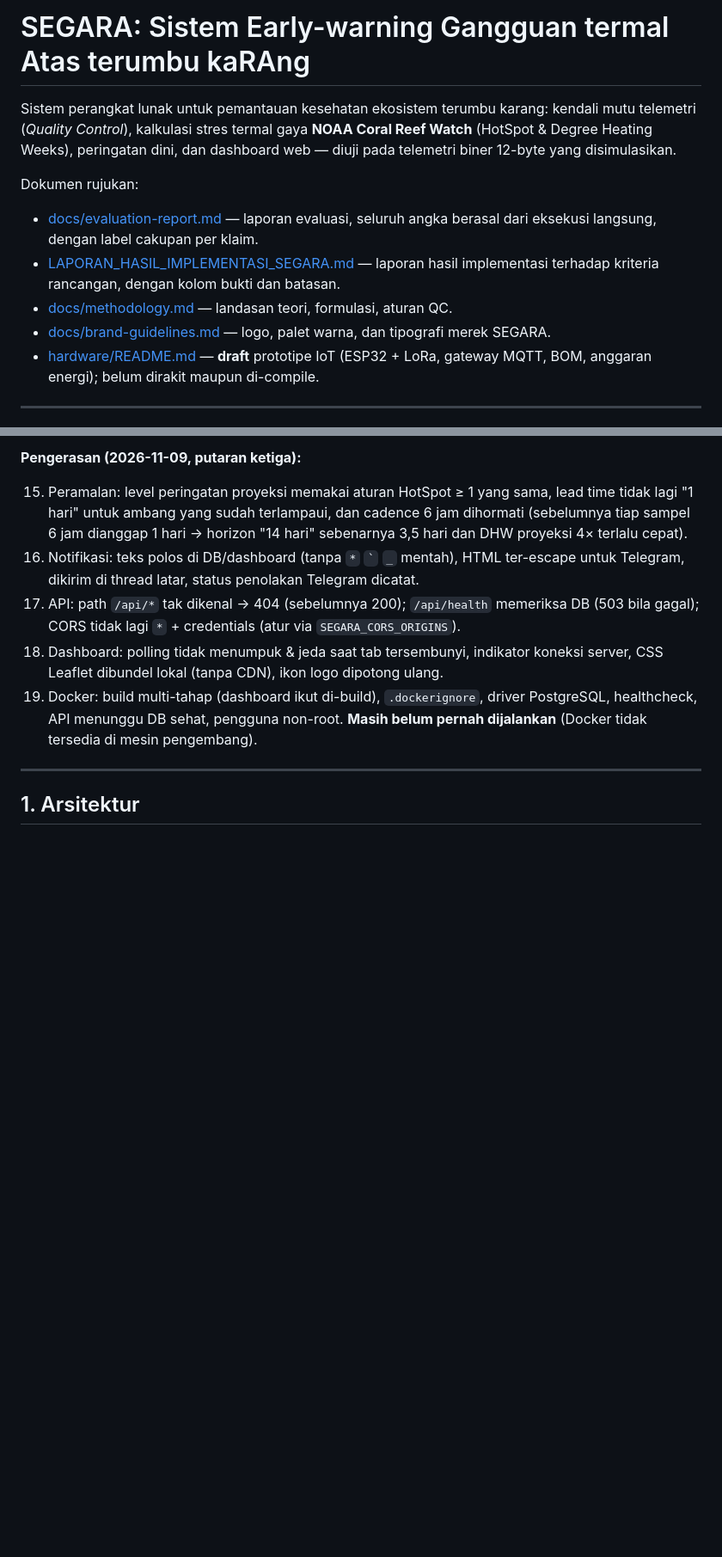
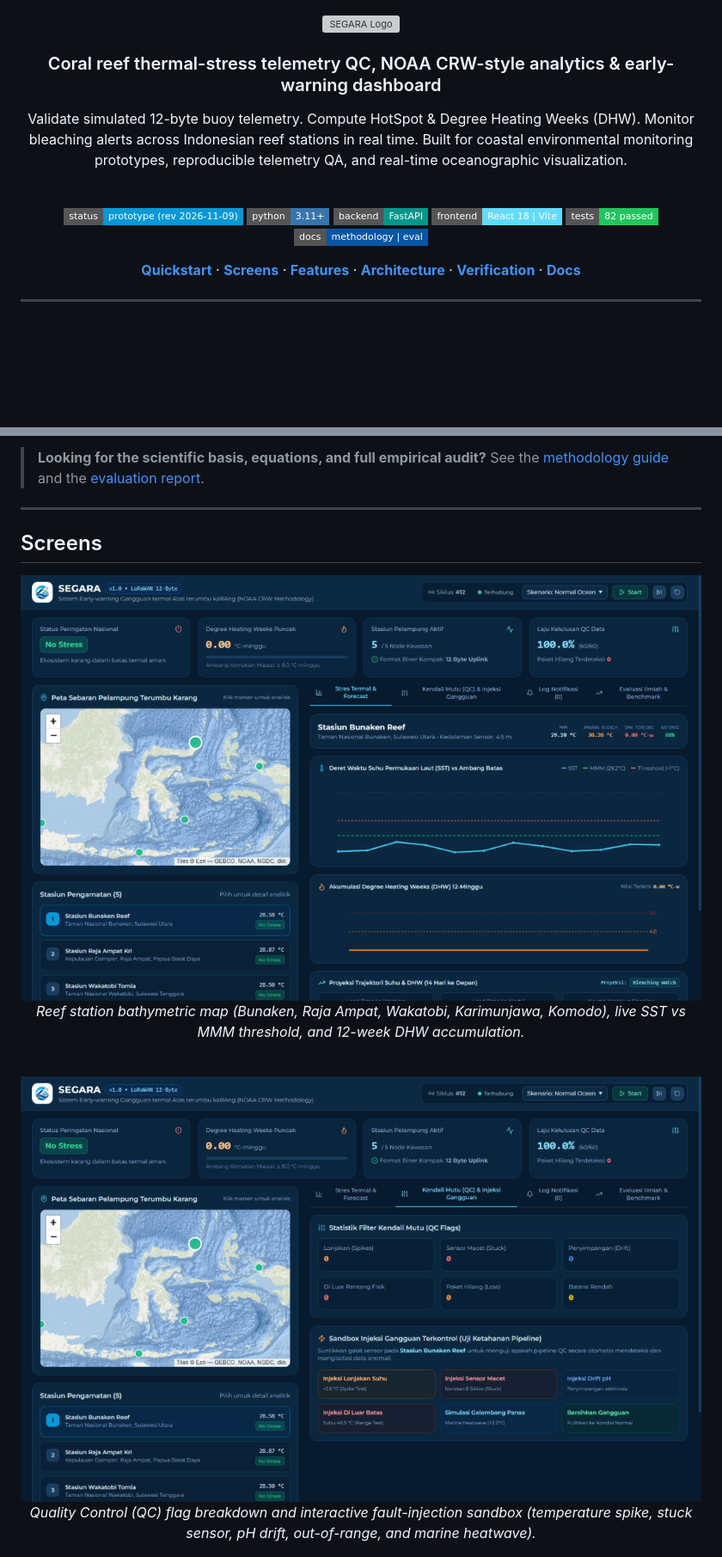
Before and after one commit to nazaa-arch/segara, a Markdown page: README.md, 2 parts joined by grey strips. Shown at 86% size. GitHub-like rendering; pictures changed too: docs/assets/screens/dashboard-overview.png (added), docs/assets/screens/qc-sandbox.png (added); badges without logos; blank space fills up the shorter version; grey boxes are pictures that could not be loaded.

Commit message:
docs: overhaul project README with hero branding, dashboard screenshots, and structured docs

```diff
--- a/README.md
+++ b/README.md
@@ -1,17 +1,20 @@
-# SEGARA: Sistem Early-warning Gangguan termal Atas terumbu kaRAng
+<div align="center">
 
-Sistem perangkat lunak untuk pemantauan kesehatan ekosistem terumbu karang: kendali mutu
-telemetri (*Quality Control*), kalkulasi stres termal gaya **NOAA Coral Reef Watch**
-(HotSpot & Degree Heating Weeks), peringatan dini, dan dashboard web — diuji pada telemetri
-biner 12-byte yang disimulasikan.
+<img src="Logo/SEGARA%20Logo%20Utama.png" alt="SEGARA Logo" width="320">
 
-Dokumen rujukan:
+### Coral reef thermal-stress telemetry QC, NOAA CRW-style analytics &amp; early-warning dashboard
 
-- [docs/evaluation-report.md](docs/evaluation-report.md) — laporan evaluasi, seluruh angka
-  berasal dari eksekusi langsung, dengan label cakupan per klaim.
-- [LAPORAN_HASIL_IMPLEMENTASI_SEGARA.md](LAPORAN_HASIL_IMPLEMENTASI_SEGARA.md) — laporan
-  hasil implementasi terhadap kriteria rancangan, dengan kolom bukti dan batasan.
-- [docs/methodology.md](docs/methodology.md) — landasan teori, formulasi, aturan QC.
-- [docs/brand-guidelines.md](docs/brand-guidelines.md) — logo, palet warna, dan tipografi merek SEGARA.
-- [hardware/README.md](hardware/README.md) — **draft** prototipe IoT (ESP32 + LoRa, gateway MQTT,
-  BOM, anggaran energi); belum dirakit maupun di-compile.
+Validate simulated 12-byte buoy telemetry. Compute HotSpot &amp; Degree Heating Weeks (DHW). Monitor bleaching alerts across Indonesian reef stations in real time.
+Built for coastal environmental monitoring prototypes, reproducible telemetry QA, and real-time oceanographic visualization.
+
+<br>
+
+[![Status](https://img.shields.io/badge/status-prototype%20(rev%202026--11--09)-0798D5?style=flat-square)](docs/evaluation-report.md)
+[![Python](https://img.shields.io/badge/python-3.11%2B-3776AB?style=flat-square&logo=python&logoColor=white)](https://python.org)
+[![FastAPI](https://img.shields.io/badge/backend-FastAPI-009688?style=flat-square&logo=fastapi&logoColor=white)](https://fastapi.tiangolo.com)
+[![React](https://img.shields.io/badge/frontend-React%2018%20%7C%20Vite-61DAFB?style=flat-square&logo=react&logoColor=111111)](https://react.dev)
+[![Tests](https://img.shields.io/badge/tests-82%20passed-22C55E?style=flat-square)](tests/)
+[![Docs](https://img.shields.io/badge/docs-methodology%20%7C%20eval-0756A5?style=flat-square)](docs/methodology.md)
+
+[**Quickstart**](#quickstart) · [**Screens**](#screens) · [**Features**](#features) · [**Architecture**](#architecture) · [**Verification**](#verification--scope) · [**Docs**](#documentation)
+
@@ -78,19 +31,18 @@ Yang berubah adalah perilaku pipeline yang berjalan:
-**Pengerasan (2026-11-09, putaran ketiga):**
-
-15. Peramalan: level peringatan proyeksi memakai aturan HotSpot ≥ 1 yang sama, lead time
-    tidak lagi "1 hari" untuk ambang yang sudah terlampaui, dan cadence 6 jam dihormati
-    (sebelumnya tiap sampel 6 jam dianggap 1 hari → horizon "14 hari" sebenarnya 3,5 hari
-    dan DHW proyeksi 4× terlalu cepat).
-16. Notifikasi: teks polos di DB/dashboard (tanpa `*` `` ` `` `_` mentah), HTML ter-escape
-    untuk Telegram, dikirim di thread latar, status penolakan Telegram dicatat.
-17. API: path `/api/*` tak dikenal → 404 (sebelumnya 200); `/api/health` memeriksa DB
-    (503 bila gagal); CORS tidak lagi `*` + credentials (atur via `SEGARA_CORS_ORIGINS`).
-18. Dashboard: polling tidak menumpuk & jeda saat tab tersembunyi, indikator koneksi
-    server, CSS Leaflet dibundel lokal (tanpa CDN), ikon logo dipotong ulang.
-19. Docker: build multi-tahap (dashboard ikut di-build), `.dockerignore`, driver
-    PostgreSQL, healthcheck, API menunggu DB sehat, pengguna non-root.
-    **Masih belum pernah dijalankan** (Docker tidak tersedia di mesin pengembang).
+> **Looking for the scientific basis, equations, and full empirical audit?** See the [methodology guide](docs/methodology.md) and the [evaluation report](docs/evaluation-report.md).
 
 ---
 
-## 1. Arsitektur
+## Screens
+
+<div align="center">
+
+<img src="docs/assets/screens/dashboard-overview.png" alt="SEGARA Reef Monitoring Overview" width="840"><br>
+*Reef station bathymetric map (Bunaken, Raja Ampat, Wakatobi, Karimunjawa, Komodo), live SST vs MMM threshold, and 12-week DHW accumulation.*
+
+<br>
+
+<img src="docs/assets/screens/qc-sandbox.png" alt="Telemetry Quality Control Sandbox" width="840"><br>
+*Quality Control (QC) flag breakdown and interactive fault-injection sandbox (temperature spike, stuck sensor, pH drift, out-of-range, and marine heatwave).*
+
+<br>
+
```
Also changed, not shown: other parts of README.md (+163 -200 lines), docs/assets/screens/evaluation-benchmark.png (added).
